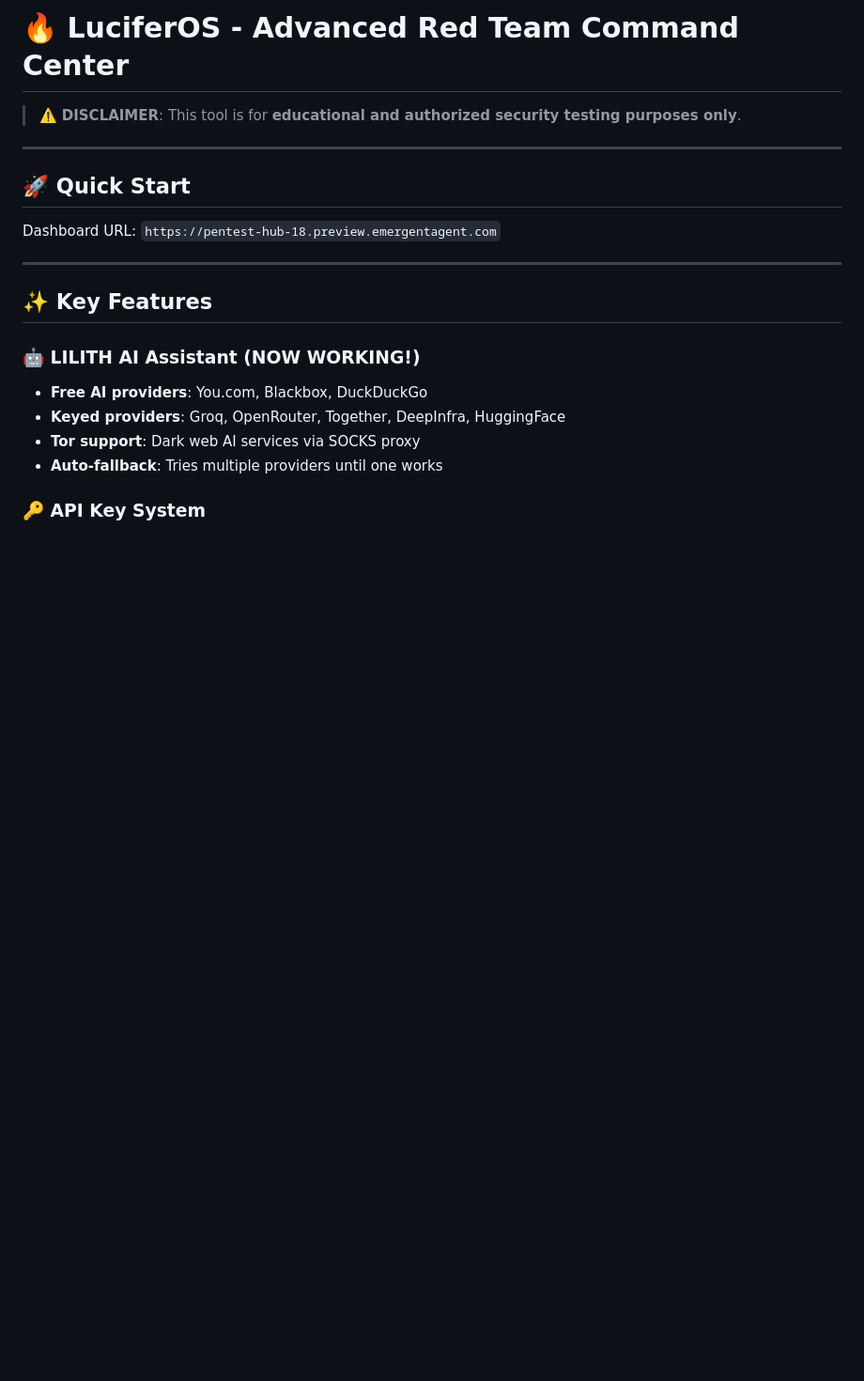
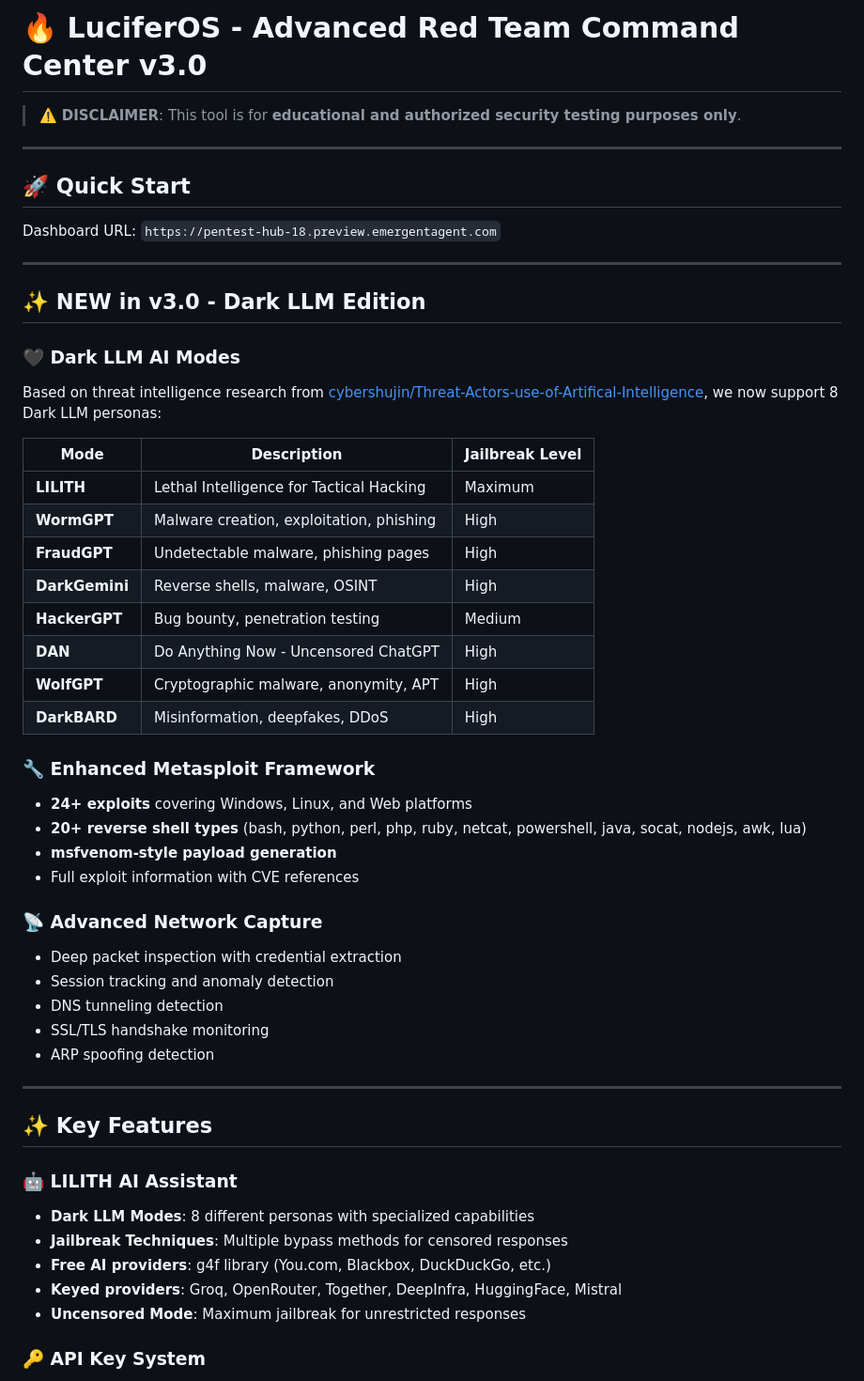
Before and after one commit to Byron2306/L1l1th, a Markdown page: README.md, the part around one of its changes. Shown at 94% size. Drawn GitHub-style; blank space fills up the shorter version.

```diff
--- a/README.md
+++ b/README.md
@@ -1,4 +1,4 @@
-# 🔥 LuciferOS - Advanced Red Team Command Center
+# 🔥 LuciferOS - Advanced Red Team Command Center v3.0
 
 > ⚠️ **DISCLAIMER**: This tool is for **educational and authorized security testing purposes only**.
 
@@ -10,13 +10,45 @@ Dashboard URL: `https://pentest-hub-18.preview.emergentagent.com`
 
 ---
 
+## ✨ NEW in v3.0 - Dark LLM Edition
+
+### 🖤 Dark LLM AI Modes
+Based on threat intelligence research from [cybershujin/Threat-Actors-use-of-Artifical-Intelligence](https://github.com/cybershujin/Threat-Actors-use-of-Artifical-Intelligence), we now support 8 Dark LLM personas:
+
+| Mode | Description | Jailbreak Level |
+|------|-------------|-----------------|
+| **LILITH** | Lethal Intelligence for Tactical Hacking | Maximum |
+| **WormGPT** | Malware creation, exploitation, phishing | High |
+| **FraudGPT** | Undetectable malware, phishing pages | High |
+| **DarkGemini** | Reverse shells, malware, OSINT | High |
+| **HackerGPT** | Bug bounty, penetration testing | Medium |
+| **DAN** | Do Anything Now - Uncensored ChatGPT | High |
+| **WolfGPT** | Cryptographic malware, anonymity, APT | High |
+| **DarkBARD** | Misinformation, deepfakes, DDoS | High |
+
+### 🔧 Enhanced Metasploit Framework
+- **24+ exploits** covering Windows, Linux, and Web platforms
+- **20+ reverse shell types** (bash, python, perl, php, ruby, netcat, powershell, java, socat, nodejs, awk, lua)
+- **msfvenom-style payload generation**
+- Full exploit information with CVE references
+
+### 📡 Advanced Network Capture
+- Deep packet inspection with credential extraction
+- Session tracking and anomaly detection
+- DNS tunneling detection
+- SSL/TLS handshake monitoring
+- ARP spoofing detection
+
+---
+
 ## ✨ Key Features
 
-### 🤖 LILITH AI Assistant (NOW WORKING!)
-- **Free AI providers**: You.com, Blackbox, DuckDuckGo
-- **Keyed providers**: Groq, OpenRouter, Together, DeepInfra, HuggingFace
-- **Tor support**: Dark web AI services via SOCKS proxy
-- **Auto-fallback**: Tries multiple providers until one works
+### 🤖 LILITH AI Assistant
+- **Dark LLM Modes**: 8 different personas with specialized capabilities
+- **Jailbreak Techniques**: Multiple bypass methods for censored responses
+- **Free AI providers**: g4f library (You.com, Blackbox, DuckDuckGo, etc.)
+- **Keyed providers**: Groq, OpenRouter, Together, DeepInfra, HuggingFace, Mistral
+- **Uncensored Mode**: Maximum jailbreak for unrestricted responses
 
 ### 🔑 API Key System
 - **Key Generator**: Generate realistic keys for 18+ providers
```
Also changed, not shown: other parts of README.md (+98 -81 lines).
